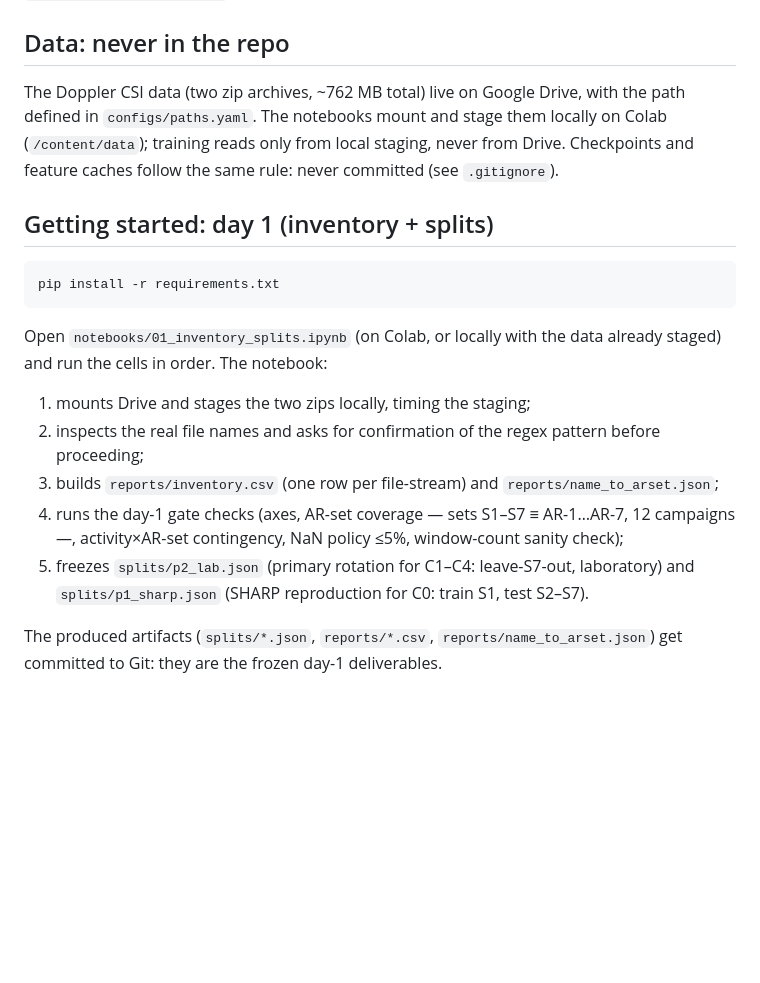
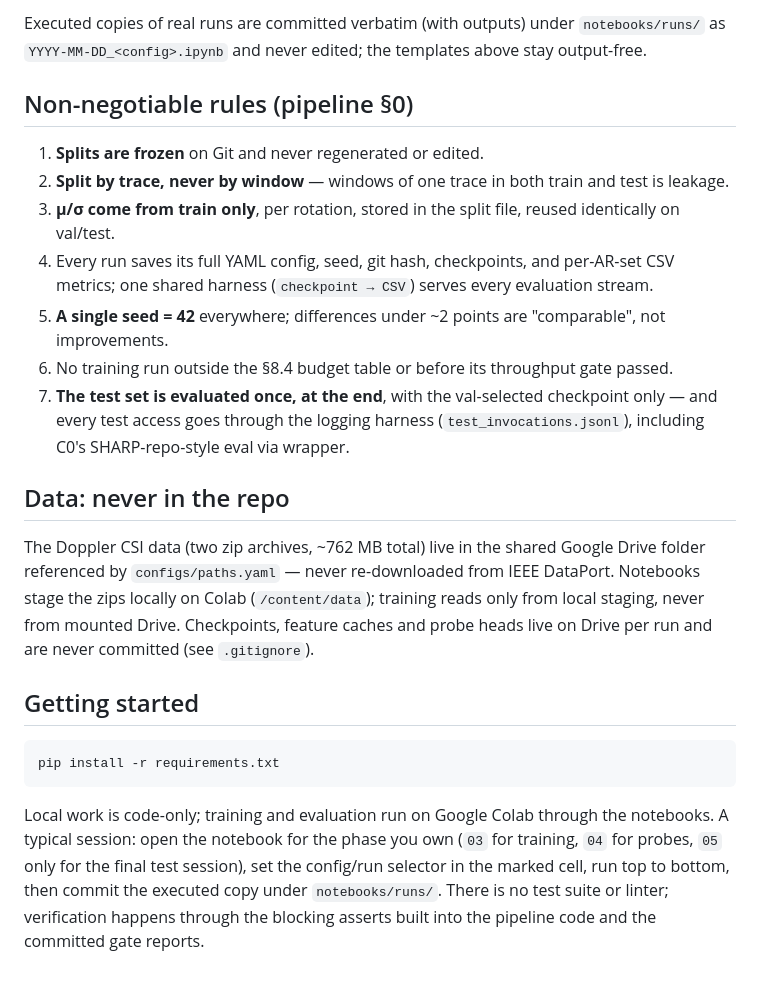
Before and after one commit to FilippoIsoni/sharp-har, a Markdown page: README.md, the part around one of its changes. GitHub-like rendering; blank space fills up the shorter version.

Commit message:
Updating again the README file

````diff
--- a/README.md
+++ b/README.md
@@ -57,33 +76,46 @@ stay output-free on Git.
+Executed copies of real runs are committed verbatim (with outputs)
+under `notebooks/runs/` as `YYYY-MM-DD_<config>.ipynb` and never edited;
+the templates above stay output-free.
+
+## Non-negotiable rules (pipeline §0)
+
+1. **Splits are frozen** on Git and never regenerated or edited.
+2. **Split by trace, never by window** — windows of one trace in both
+   train and test is leakage.
+3. **μ/σ come from train only**, per rotation, stored in the split file,
+   reused identically on val/test.
+4. Every run saves its full YAML config, seed, git hash, checkpoints,
+   and per-AR-set CSV metrics; one shared harness (`checkpoint → CSV`)
+   serves every evaluation stream.
+5. **A single seed = 42** everywhere; differences under ~2 points are
+   "comparable", not improvements.
+6. No training run outside the §8.4 budget table or before its
+   throughput gate passed.
+7. **The test set is evaluated once, at the end**, with the val-selected
+   checkpoint only — and every test access goes through the logging
+   harness (`test_invocations.jsonl`), including C0's SHARP-repo-style
+   eval via wrapper.
 
 ## Data: never in the repo
 
-The Doppler CSI data (two zip archives, ~762 MB total) live on Google
-Drive, with the path defined in `configs/paths.yaml`. The notebooks mount
-and stage them locally on Colab (`/content/data`); training reads only
-from local staging, never from Drive. Checkpoints and feature caches
-follow the same rule: never committed (see `.gitignore`).
+The Doppler CSI data (two zip archives, ~762 MB total) live in the
+shared Google Drive folder referenced by `configs/paths.yaml` — never
+re-downloaded from IEEE DataPort. Notebooks stage the zips locally on
+Colab (`/content/data`); training reads only from local staging, never
+from mounted Drive. Checkpoints, feature caches and probe heads live on
+Drive per run and are never committed (see `.gitignore`).
 
-## Getting started: day 1 (inventory + splits)
+## Getting started
 
 ```bash
 pip install -r requirements.txt
 ```
 
-Open `notebooks/01_inventory_splits.ipynb` (on Colab, or locally with
-the data already staged) and run the cells in order. The notebook:
-
-1. mounts Drive and stages the two zips locally, timing the staging;
-2. inspects the real file names and asks for confirmation of the regex
-   pattern before proceeding;
-3. builds `reports/inventory.csv` (one row per file-stream) and
-   `reports/name_to_arset.json`;
-4. runs the day-1 gate checks (axes, AR-set coverage — sets S1–S7 ≡
-   AR-1…AR-7, 12 campaigns —, activity×AR-set contingency, NaN policy
-   ≤5%, window-count sanity check);
-5. freezes `splits/p2_lab.json` (primary rotation for C1–C4:
-   leave-S7-out, laboratory) and `splits/p1_sharp.json` (SHARP
-   reproduction for C0: train S1, test S2–S7).
-
-The produced artifacts (`splits/*.json`, `reports/*.csv`,
-`reports/name_to_arset.json`) get committed to Git: they are the frozen
-day-1 deliverables.
+Local work is code-only; training and evaluation run on Google Colab
+through the notebooks. A typical session: open the notebook for the
+phase you own (`03` for training, `04` for probes, `05` only for the
+final test session), set the config/run selector in the marked cell,
+run top to bottom, then commit the executed copy under
+`notebooks/runs/`. There is no test suite or linter; verification
+happens through the blocking asserts built into the pipeline code and
+the committed gate reports.
````
Also changed, not shown: other parts of README.md (+63 -44 lines).
